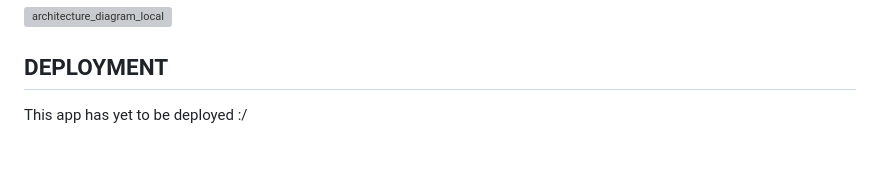
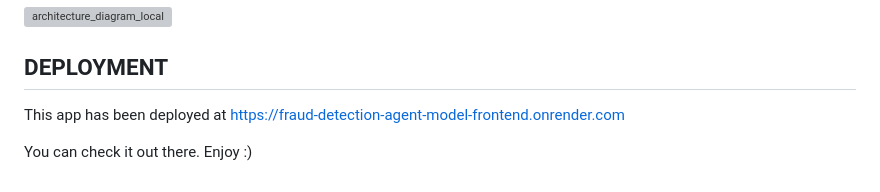
Before and after one commit to HamiYasir/Reactive-AI-Agent-for-Fraud-Detection, a Markdown page: README.md, the part around the change. GitHub-like rendering; blank space fills up the shorter version; grey boxes are pictures that could not be loaded.

Commit message:
commit #7. Deployment adjustments.

```diff
--- a/README.md
+++ b/README.md
@@ -101,4 +101,6 @@ The local deployment contains the complete architecture. This is the full implem
 
 ## DEPLOYMENT
 
-This app has yet to be deployed :/
+This app has been deployed at [https://fraud-detection-agent-model-frontend.onrender.com](https://fraud-detection-agent-model-frontend.onrender.com)
+
+You can check it out there. Enjoy :)
```
